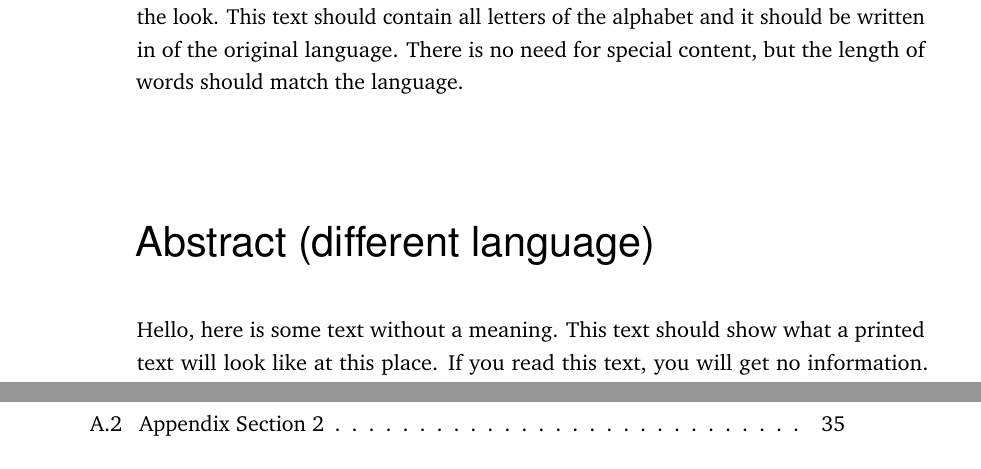
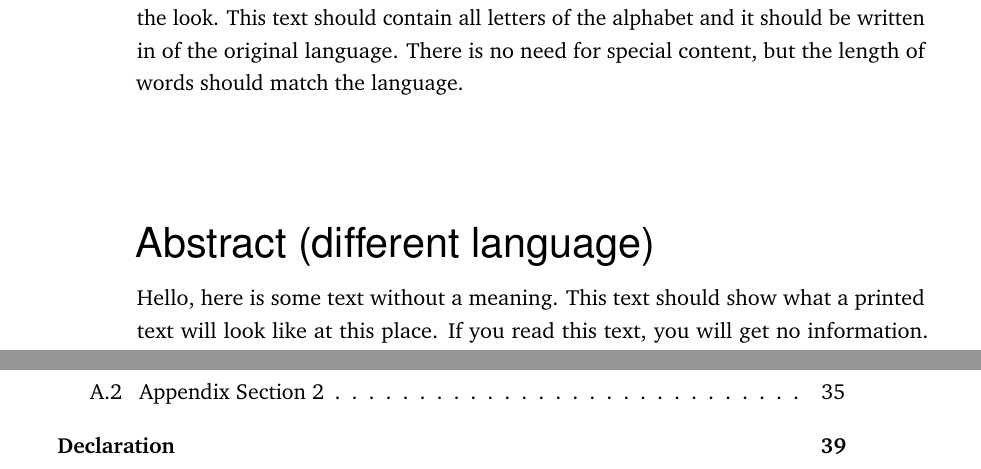
Before and after one commit to derric/cleanthesis, a LaTeX thesis (my-thesis.tex, which reads content/abstract.tex): two parts of pages 5 and 10 of 50, joined at a grey line, cut so that both start at the same text. Compiled offline with pdfLaTeX.

Commit message:
Used KOMA scripts addchap for un-numbered chapters.

```diff
--- a/content/abstract.tex
+++ b/content/abstract.tex
@@ -1,14 +1,14 @@
 % !TEX root = ../my-thesis.tex
 %
 \pdfbookmark[0]{Abstract}{Abstract}
-\chapter*{Abstract}
+\addchap*{Abstract}
 \label{sec:abstract}
-\vspace*{-10mm}
 
 \blindtext
 
 \vspace*{20mm}
 
-{\usekomafont{chapter}Abstract (different language)}\label{sec:abstract-diff} \\
+{\usekomafont{chapter}Abstract (different language)}
+\label{sec:abstract-diff}
 
 \blindtext
```
Also changed, not shown: content/acknowledgement.tex (+1 -2 lines), content/declaration.tex (+1 -1 lines).
